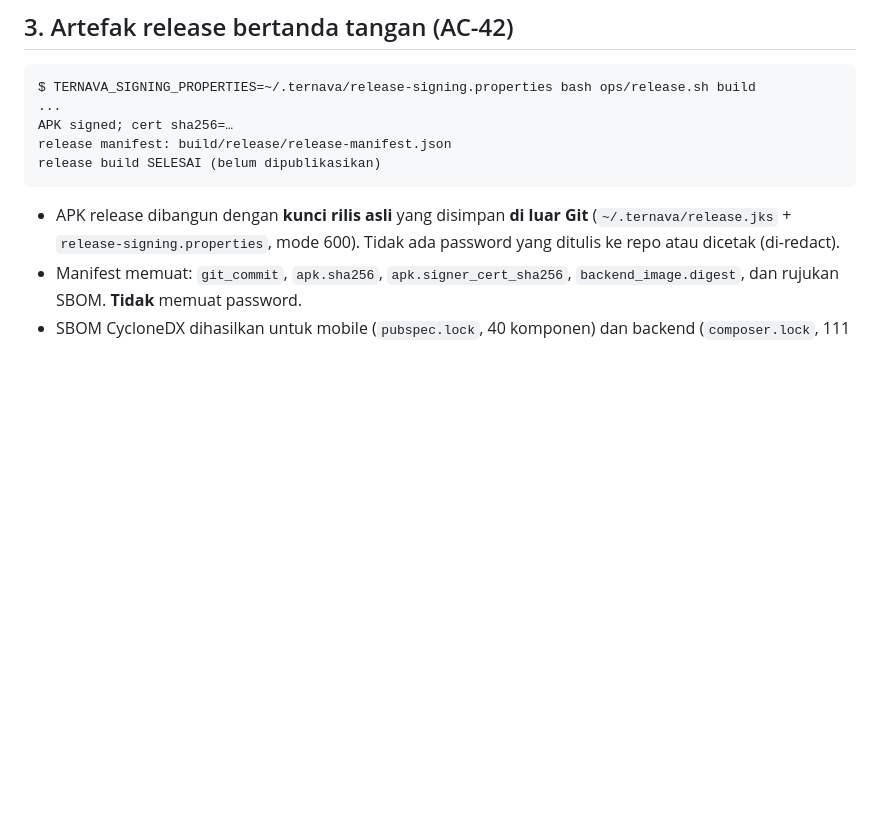
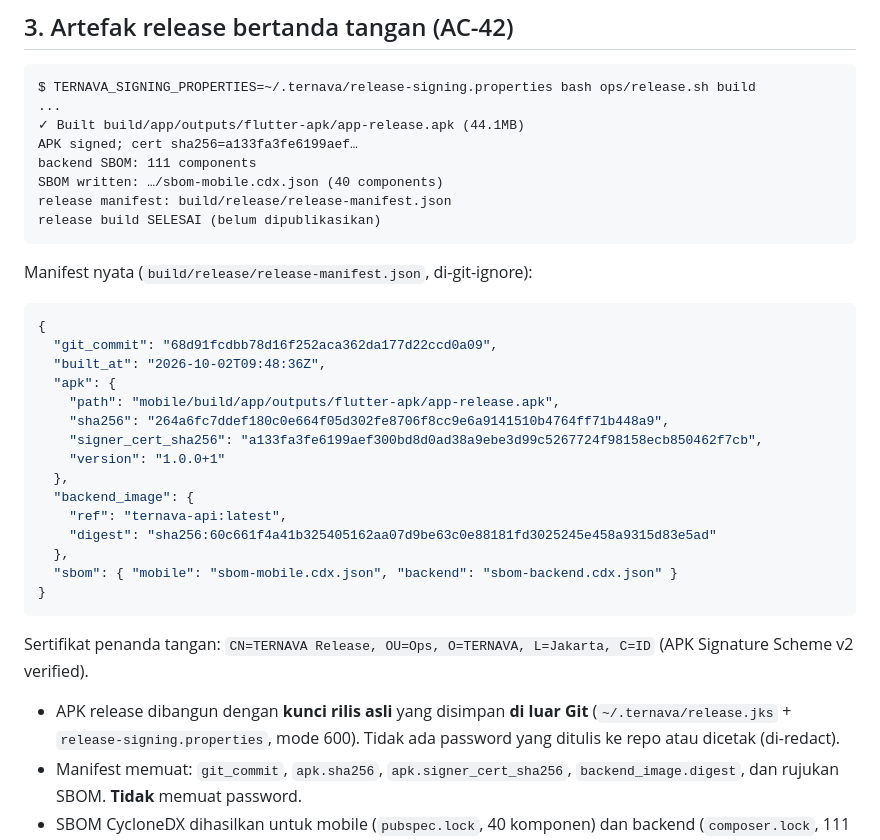
Before and after one commit to Samidkun/ternava, a Markdown page: docs/evidence/release.md, the part around the change. GitHub-like rendering; blank space fills up the shorter version.

Commit message:
docs: t45 catat manifest rilis nyata di evidence

````diff
--- a/docs/evidence/release.md
+++ b/docs/evidence/release.md
@@ -46,10 +46,36 @@ pint/phpstan bersih, `composer audit` tanpa advisory, gitleaks tree+history PASS
 ```
 $ TERNAVA_SIGNING_PROPERTIES=~/.ternava/release-signing.properties bash ops/release.sh build
 ...
-APK signed; cert sha256=…
+✓ Built build/app/outputs/flutter-apk/app-release.apk (44.1MB)
+APK signed; cert sha256=a133fa3fe6199aef…
+backend SBOM: 111 components
+SBOM written: …/sbom-mobile.cdx.json (40 components)
 release manifest: build/release/release-manifest.json
 release build SELESAI (belum dipublikasikan)
 ```
+
+Manifest nyata (`build/release/release-manifest.json`, di-git-ignore):
+
+```json
+{
+  "git_commit": "68d91fcdbb78d16f252aca362da177d22ccd0a09",
+  "built_at": "2026-10-02T09:48:36Z",
+  "apk": {
+    "path": "mobile/build/app/outputs/flutter-apk/app-release.apk",
+    "sha256": "264a6fc7ddef180c0e664f05d302fe8706f8cc9e6a9141510b4764ff71b448a9",
+    "signer_cert_sha256": "a133fa3fe6199aef300bd8d0ad38a9ebe3d99c5267724f98158ecb850462f7cb",
+    "version": "1.0.0+1"
+  },
+  "backend_image": {
+    "ref": "ternava-api:latest",
+    "digest": "sha256:60c661f4a41b325405162aa07d9be63c0e88181fd3025245e458a9315d83e5ad"
+  },
+  "sbom": { "mobile": "sbom-mobile.cdx.json", "backend": "sbom-backend.cdx.json" }
+}
+```
+
+Sertifikat penanda tangan: `CN=TERNAVA Release, OU=Ops, O=TERNAVA, L=Jakarta, C=ID`
+(APK Signature Scheme v2 verified).
 
 - APK release dibangun dengan **kunci rilis asli** yang disimpan **di luar Git**
   (`~/.ternava/release.jks` + `release-signing.properties`, mode 600). Tidak ada
````
